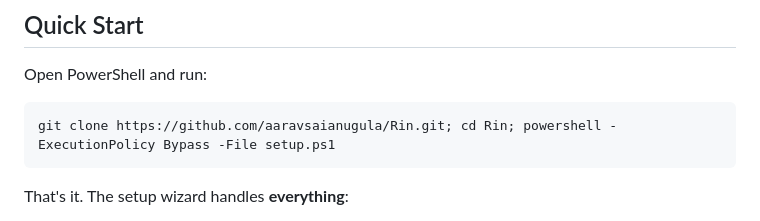
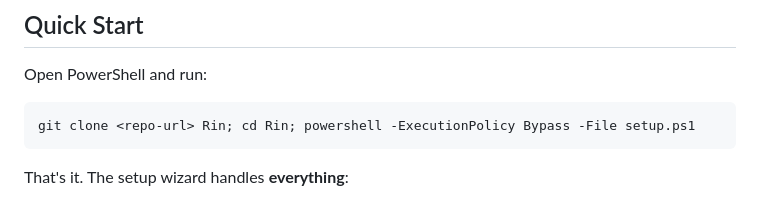
Before and after one commit to aaravsaianugula/Rin, a Markdown page: README.md, the part around the change. GitHub-like rendering.

Commit message:
docs: use generic repo URL placeholder in Quick Start

````diff
--- a/README.md
+++ b/README.md
@@ -48,7 +48,7 @@ Rin is a **local AI agent** that sees your screen and controls your computer thr
 Open PowerShell and run:
 
 ```powershell
-git clone https://github.com/aaravsaianugula/Rin.git; cd Rin; powershell -ExecutionPolicy Bypass -File setup.ps1
+git clone <repo-url> Rin; cd Rin; powershell -ExecutionPolicy Bypass -File setup.ps1
 ```
 
 That's it. The setup wizard handles **everything**:
````
